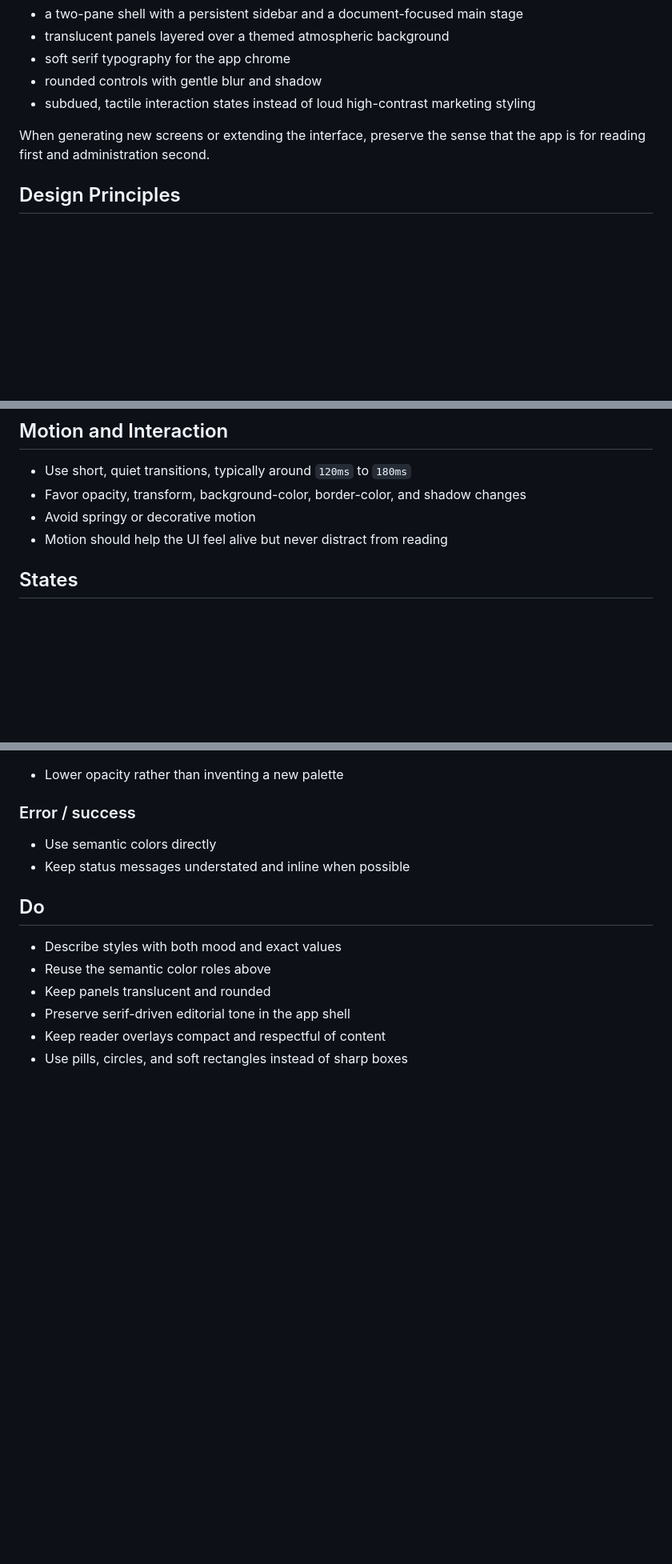
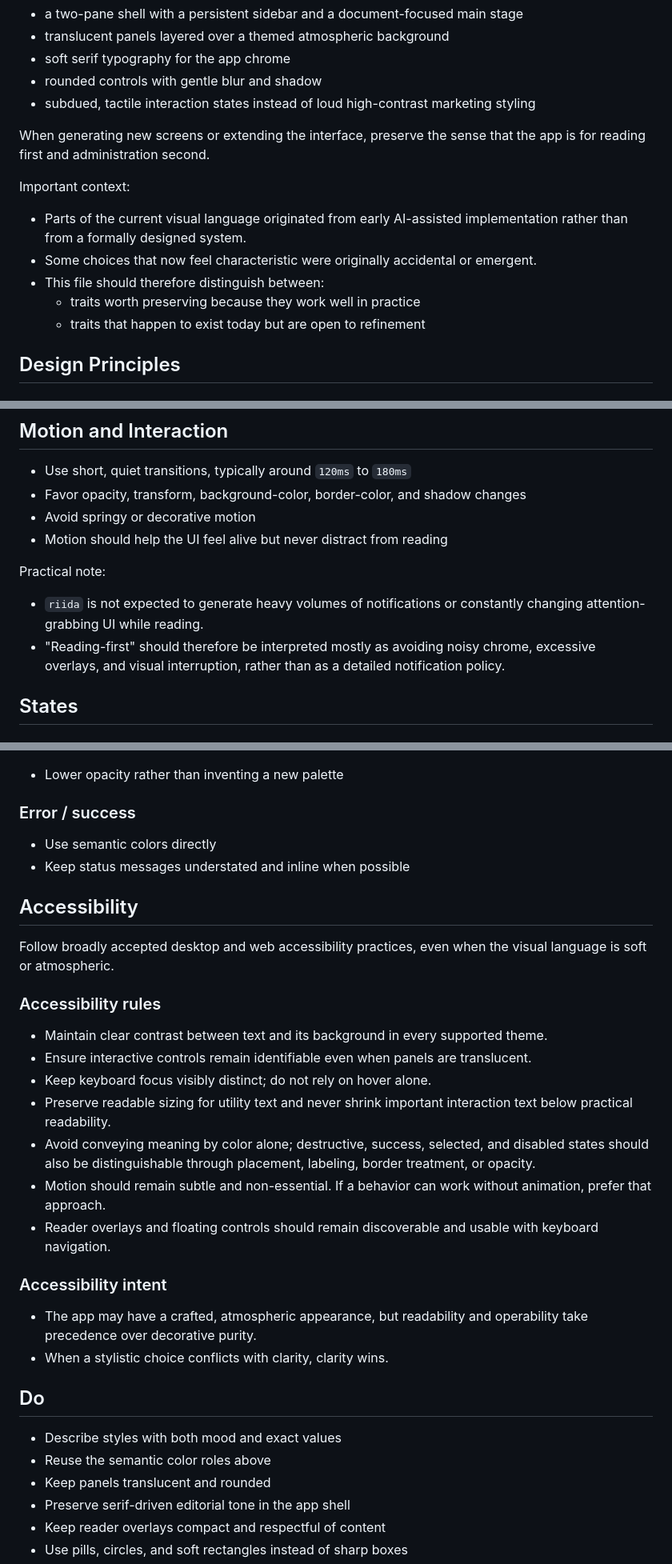
Before and after one commit to zonuexe/riida, a Markdown page: DESIGN.md, 3 parts joined by grey strips. Shown at 80% size. GitHub-like rendering; blank space fills up the shorter version.

Commit message:
Refine DESIGN.md guidance

```diff
--- a/DESIGN.md
+++ b/DESIGN.md
@@ -17,6 +17,14 @@ The UI is built around:
 - subdued, tactile interaction states instead of loud high-contrast marketing styling
 
 When generating new screens or extending the interface, preserve the sense that the app is for reading first and administration second.
+
+Important context:
+
+- Parts of the current visual language originated from early AI-assisted implementation rather than from a formally designed system.
+- Some choices that now feel characteristic were originally accidental or emergent.
+- This file should therefore distinguish between:
+  - traits worth preserving because they work well in practice
+  - traits that happen to exist today but are open to refinement
 
 ## Design Principles
 
@@ -392,6 +419,11 @@ Pattern:
 - Avoid springy or decorative motion
 - Motion should help the UI feel alive but never distract from reading
 
+Practical note:
+
+- `riida` is not expected to generate heavy volumes of notifications or constantly changing attention-grabbing UI while reading.
+- "Reading-first" should therefore be interpreted mostly as avoiding noisy chrome, excessive overlays, and visual interruption, rather than as a detailed notification policy.
+
 ## States
 
 ### Hover
@@ -413,6 +445,25 @@ Pattern:
 - Use semantic colors directly
 - Keep status messages understated and inline when possible
 
+## Accessibility
+
+Follow broadly accepted desktop and web accessibility practices, even when the visual language is soft or atmospheric.
+
+### Accessibility rules
+
+- Maintain clear contrast between text and its background in every supported theme.
+- Ensure interactive controls remain identifiable even when panels are translucent.
+- Keep keyboard focus visibly distinct; do not rely on hover alone.
+- Preserve readable sizing for utility text and never shrink important interaction text below practical readability.
+- Avoid conveying meaning by color alone; destructive, success, selected, and disabled states should also be distinguishable through placement, labeling, border treatment, or opacity.
+- Motion should remain subtle and non-essential. If a behavior can work without animation, prefer that approach.
+- Reader overlays and floating controls should remain discoverable and usable with keyboard navigation.
+
+### Accessibility intent
+
+- The app may have a crafted, atmospheric appearance, but readability and operability take precedence over decorative purity.
+- When a stylistic choice conflicts with clarity, clarity wins.
+
 ## Do
 
 - Describe styles with both mood and exact values
```
Also changed, not shown: other parts of DESIGN.md (+23 -0 lines).
